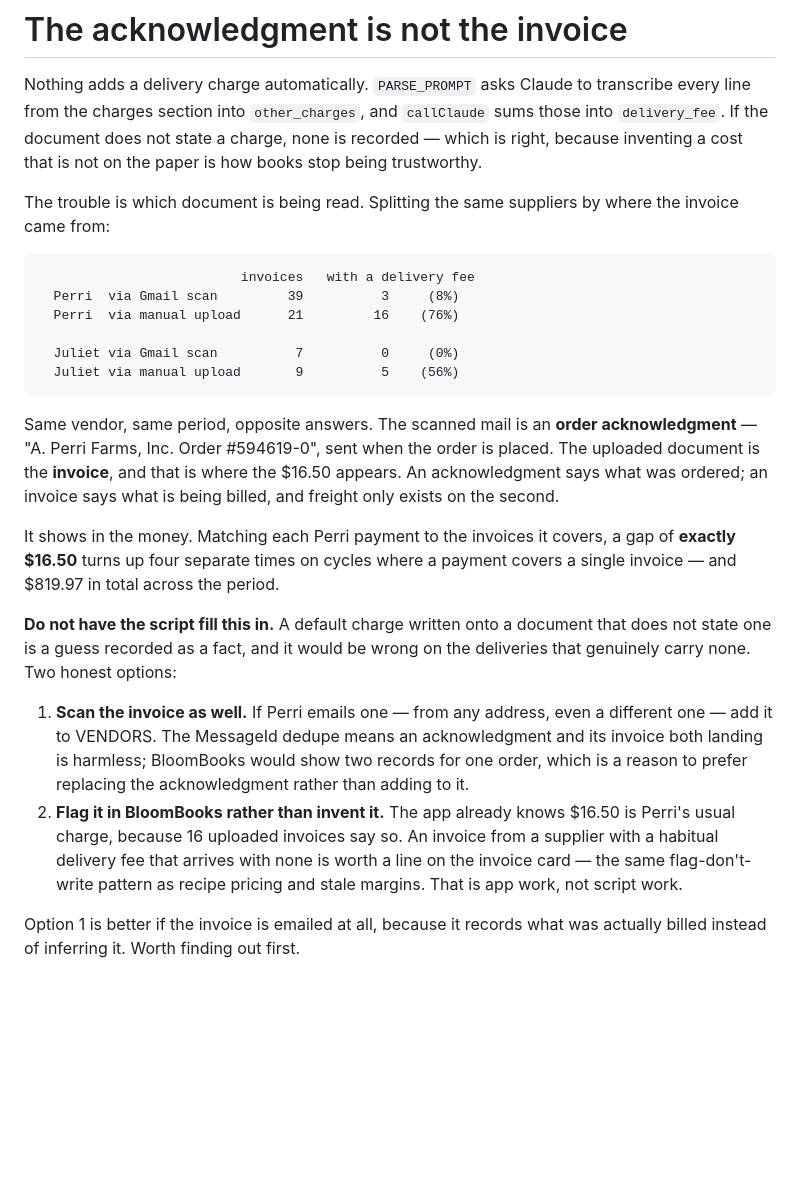
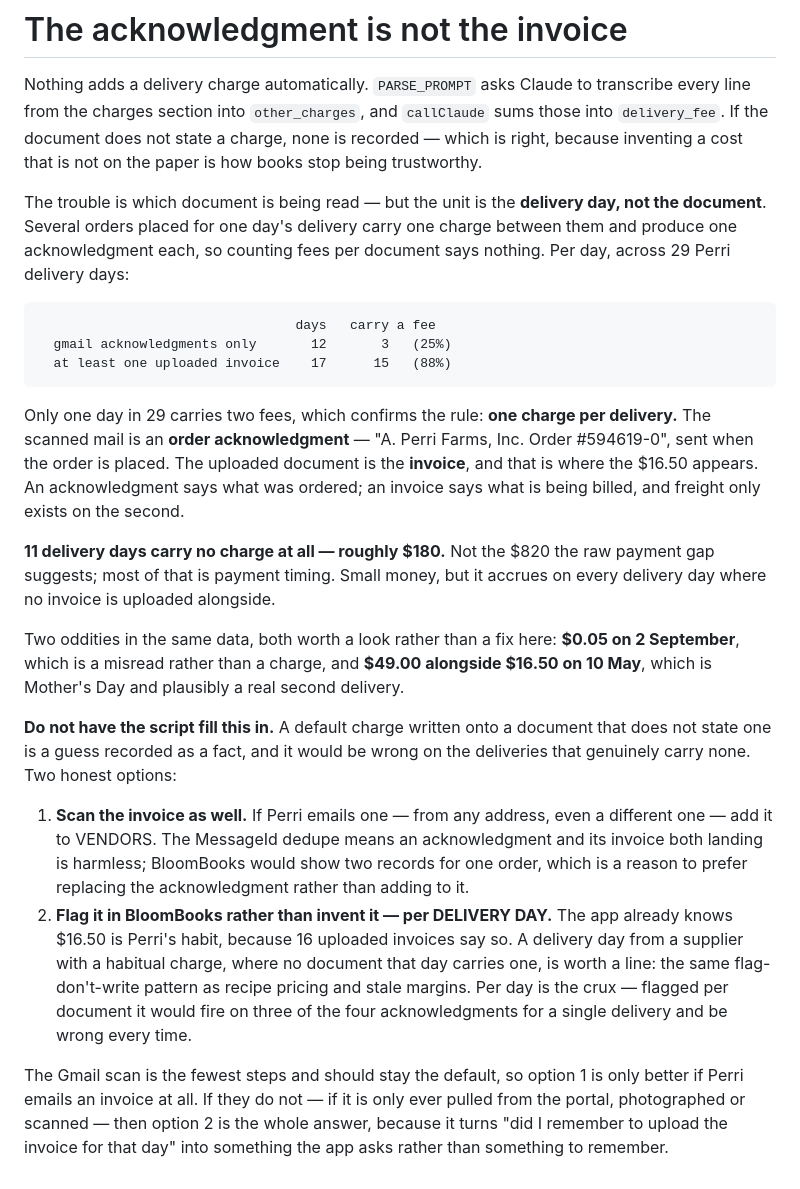
Before and after one commit to bwaspe/BloomBooks, a Markdown page: apps-script/retry-and-visibility.md, the part around the change. Rendered like a GitHub page; blank space fills up the shorter version.

Commit message:
Count delivery charges per delivery DAY, not per document
The owner caught it: several orders placed for one day's delivery carry
one charge between them and produce one acknowledgment each. Counting
fees per document therefore says nothing, and my 8%-vs-76% was the
wrong denominator.

Per day across 29 Perri delivery days: gmail-only days carry a fee on
3 of 12, days that include an uploaded invoice on 15 of 17. Exactly one
day in 29 carries two fees, which confirms the one-per-delivery rule.

The gap is real but much smaller than the raw payment difference
suggested -- 11 delivery days with no charge anywhere, about $180, not
$820. Most of that $820 is payment timing.

The flag proposed for BloomBooks is now specified per DELIVERY DAY for
the same reason: flagged per document it would fire on three of the
four acknowledgments for one delivery and be wrong every time.

Two oddities noted rather than fixed: $0.05 on 2 September, a misread;
and $49.00 alongside $16.50 on 10 May, which is Mother's Day and
plausibly a real second run.

Co-Authored-By: Claude Opus 5 <noreply@anthropic.com>

````diff
--- a/apps-script/retry-and-visibility.md
+++ b/apps-script/retry-and-visibility.md
@@ -324,27 +324,32 @@ transcribe every line from the charges section into `other_charges`, and
 charge, none is recorded — which is right, because inventing a cost that is
 not on the paper is how books stop being trustworthy.
 
-The trouble is which document is being read. Splitting the same suppliers by
-where the invoice came from:
+The trouble is which document is being read — but the unit is the **delivery
+day, not the document**. Several orders placed for one day's delivery carry
+one charge between them and produce one acknowledgment each, so counting fees
+per document says nothing. Per day, across 29 Perri delivery days:
 
 ```
-                          invoices   with a delivery fee
-  Perri  via Gmail scan         39          3     (8%)
-  Perri  via manual upload      21         16    (76%)
-
-  Juliet via Gmail scan          7          0     (0%)
-  Juliet via manual upload       9          5    (56%)
+                                 days   carry a fee
+  gmail acknowledgments only       12       3   (25%)
+  at least one uploaded invoice    17      15   (88%)
 ```
 
-Same vendor, same period, opposite answers. The scanned mail is an **order
-acknowledgment** — "A. Perri Farms, Inc. Order #594619-0", sent when the
-order is placed. The uploaded document is the **invoice**, and that is where
-the $16.50 appears. An acknowledgment says what was ordered; an invoice says
-what is being billed, and freight only exists on the second.
+Only one day in 29 carries two fees, which confirms the rule: **one charge
+per delivery.** The scanned mail is an **order acknowledgment** — "A. Perri
+Farms, Inc. Order #594619-0", sent when the order is placed. The uploaded
+document is the **invoice**, and that is where the $16.50 appears. An
+acknowledgment says what was ordered; an invoice says what is being billed,
+and freight only exists on the second.
 
-It shows in the money. Matching each Perri payment to the invoices it covers,
-a gap of **exactly $16.50** turns up four separate times on cycles where a
-payment covers a single invoice — and $819.97 in total across the period.
+**11 delivery days carry no charge at all — roughly $180.** Not the $820 the
+raw payment gap suggests; most of that is payment timing. Small money, but it
+accrues on every delivery day where no invoice is uploaded alongside.
+
+Two oddities in the same data, both worth a look rather than a fix here:
+**$0.05 on 2 September**, which is a misread rather than a charge, and
+**$49.00 alongside $16.50 on 10 May**, which is Mother's Day and plausibly a
+real second delivery.
 
 **Do not have the script fill this in.** A default charge written onto a
 document that does not state one is a guess recorded as a fact, and it would
@@ -355,12 +360,16 @@ be wrong on the deliveries that genuinely carry none. Two honest options:
    acknowledgment and its invoice both landing is harmless; BloomBooks would
    show two records for one order, which is a reason to prefer replacing the
    acknowledgment rather than adding to it.
-2. **Flag it in BloomBooks rather than invent it.** The app already knows
-   $16.50 is Perri's usual charge, because 16 uploaded invoices say so. An
-   invoice from a supplier with a habitual delivery fee that arrives with
-   none is worth a line on the invoice card — the same flag-don't-write
-   pattern as recipe pricing and stale margins. That is app work, not script
-   work.
+2. **Flag it in BloomBooks rather than invent it — per DELIVERY DAY.** The
+   app already knows $16.50 is Perri's habit, because 16 uploaded invoices
+   say so. A delivery day from a supplier with a habitual charge, where no
+   document that day carries one, is worth a line: the same flag-don't-write
+   pattern as recipe pricing and stale margins. Per day is the crux — flagged
+   per document it would fire on three of the four acknowledgments for a
+   single delivery and be wrong every time.
 
-Option 1 is better if the invoice is emailed at all, because it records what
-was actually billed instead of inferring it. Worth finding out first.
+The Gmail scan is the fewest steps and should stay the default, so option 1
+is only better if Perri emails an invoice at all. If they do not — if it is
+only ever pulled from the portal, photographed or scanned — then option 2 is
+the whole answer, because it turns "did I remember to upload the invoice for
+that day" into something the app asks rather than something to remember.
````
